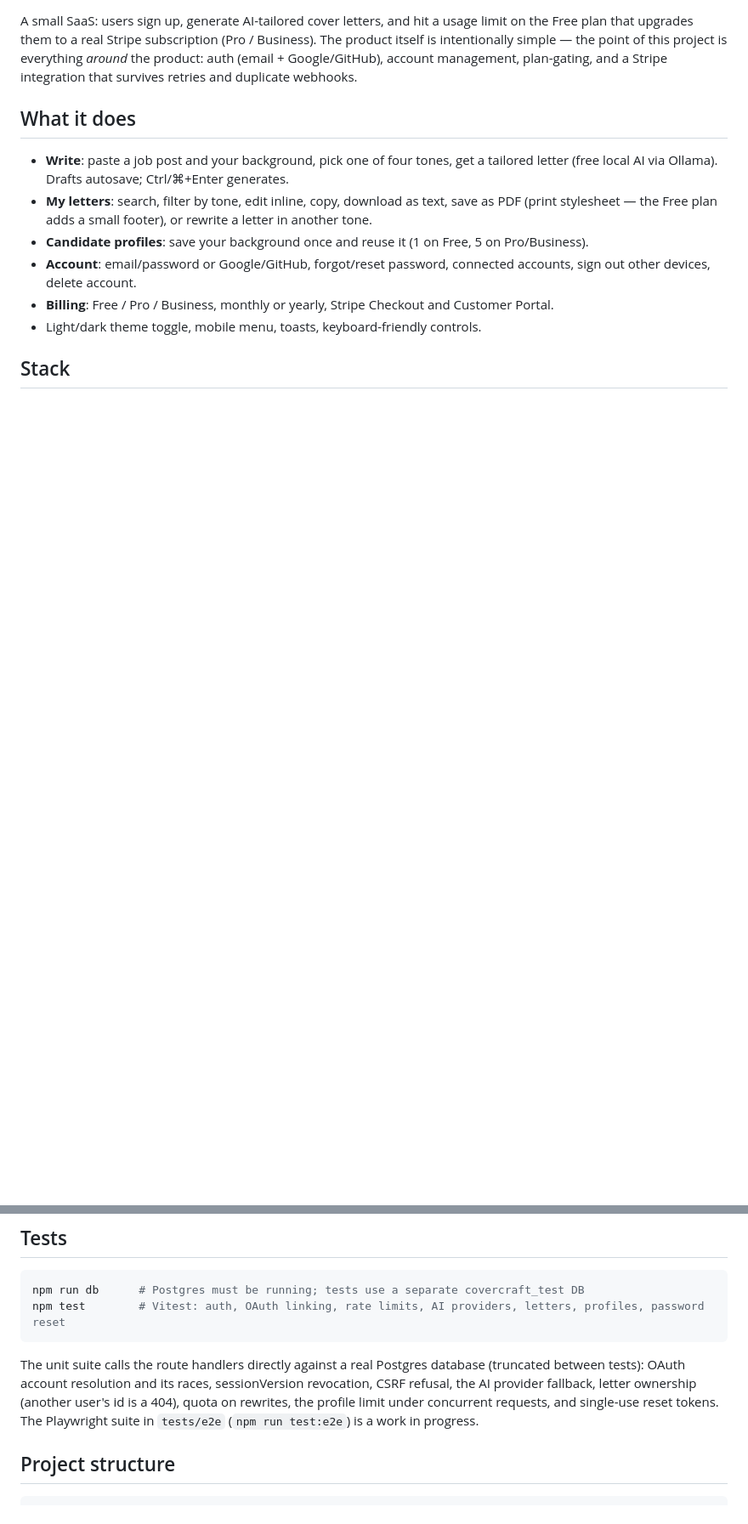
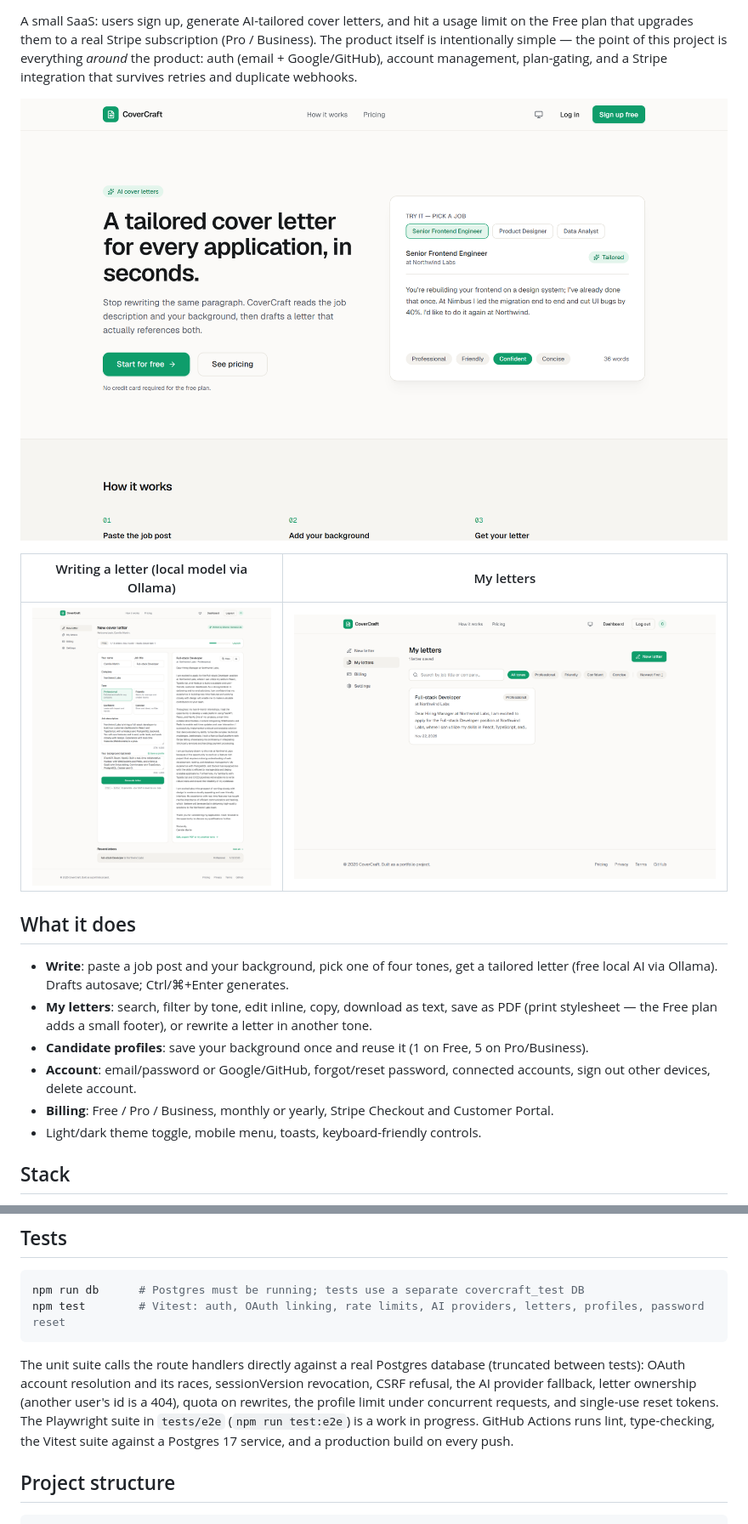
Before and after one commit to oussamaa29/covercraft-ai, a Markdown page: README.md, 2 parts joined by grey strips. Shown at 85% size. GitHub-like rendering; pictures changed too: docs/landing.png (added), docs/letters.png (added), docs/workspace.png (added); blank space fills up the shorter version.

Commit message:
docs: screenshots, CI badge, MIT license
Co-Authored-By: Claude Opus 5.5 <noreply@anthropic.com>

```diff
--- a/README.md
+++ b/README.md
@@ -6,6 +8,12 @@ subscription (Pro / Business). The product itself is intentionally simple —
 the point of this project is everything *around* the product: auth
 (email + Google/GitHub), account management, plan-gating, and a Stripe
 integration that survives retries and duplicate webhooks.
+
+![Landing page](docs/landing.png)
+
+| Writing a letter (local model via Ollama) | My letters |
+|---|---|
+| ![Workspace](docs/workspace.png) | ![Letters](docs/letters.png) |
 
 ## What it does
 
@@ -207,7 +215,8 @@ races, sessionVersion revocation, CSRF refusal, the AI provider fallback,
 letter ownership (another user's id is a 404), quota on rewrites, the
 profile limit under concurrent requests, and single-use reset tokens.
 The Playwright suite in `tests/e2e` (`npm run test:e2e`) is a work in
-progress.
+progress. GitHub Actions runs lint, type-checking, the Vitest suite against a
+Postgres 17 service, and a production build on every push.
 
 ## Project structure
 
```
Also changed, not shown: other parts of README.md (+6 -0 lines), 1 other file.
